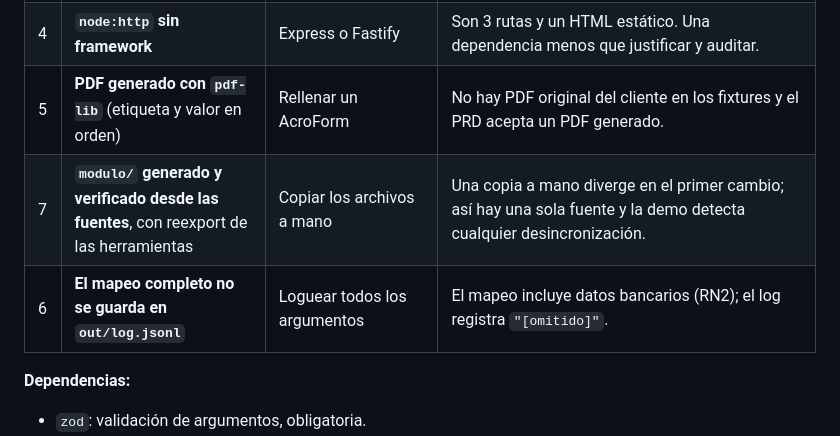
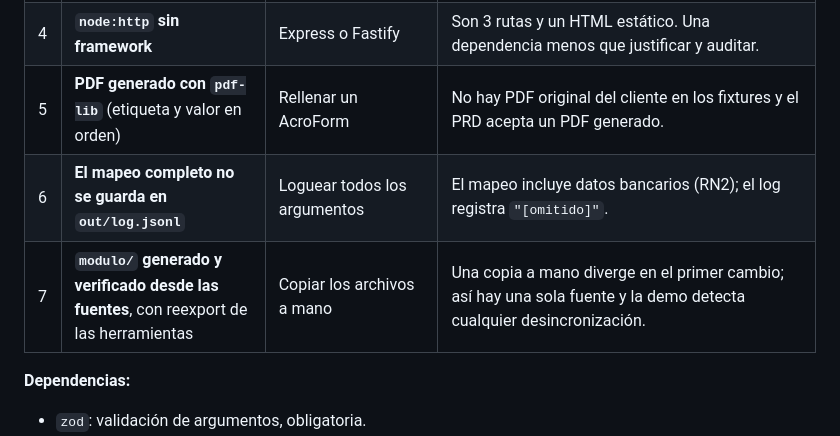
Before and after one commit to elcreador-source/agente-registro-proveedor, a Markdown page: SOLUCION.md, the part around the change. GitHub-like rendering.

Commit message:
Ordenar tabla de trade-offs
Co-Authored-By: Claude Opus 5.5 <noreply@anthropic.com>

```diff
--- a/SOLUCION.md
+++ b/SOLUCION.md
@@ -97,8 +97,8 @@ Cambiar una regla de negocio, como agregar un país o una etiqueta ambigua, toca
 | 3 | **Ciclo manual con un adaptador propio** | Tool Runner del SDK o un framework de agentes (LangChain, etc.) | El PRD exige una interfaz propia intercambiable. El ciclo manual deja controlar el tope de iteraciones, el de tokens y la confirmación sin dependencias beta. |
 | 4 | **`node:http` sin framework** | Express o Fastify | Son 3 rutas y un HTML estático. Una dependencia menos que justificar y auditar. |
 | 5 | **PDF generado con `pdf-lib`** (etiqueta y valor en orden) | Rellenar un AcroForm | No hay PDF original del cliente en los fixtures y el PRD acepta un PDF generado. |
+| 6 | **El mapeo completo no se guarda en `out/log.jsonl`** | Loguear todos los argumentos | El mapeo incluye datos bancarios (RN2); el log registra `"[omitido]"`. |
 | 7 | **`modulo/` generado y verificado desde las fuentes**, con reexport de las herramientas | Copiar los archivos a mano | Una copia a mano diverge en el primer cambio; así hay una sola fuente y la demo detecta cualquier desincronización. |
-| 6 | **El mapeo completo no se guarda en `out/log.jsonl`** | Loguear todos los argumentos | El mapeo incluye datos bancarios (RN2); el log registra `"[omitido]"`. |
 
 **Dependencias:**
 - `zod`: validación de argumentos, obligatoria.
```
